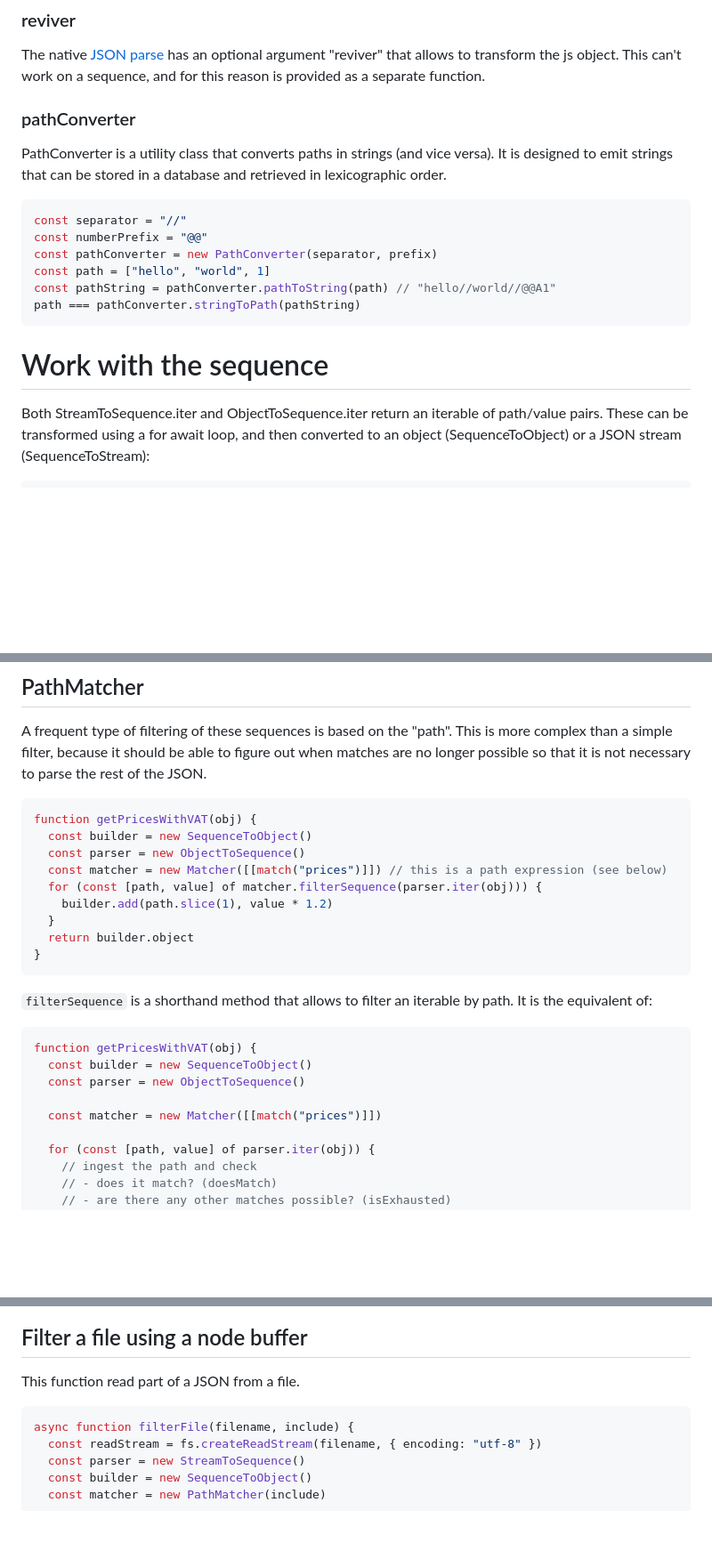
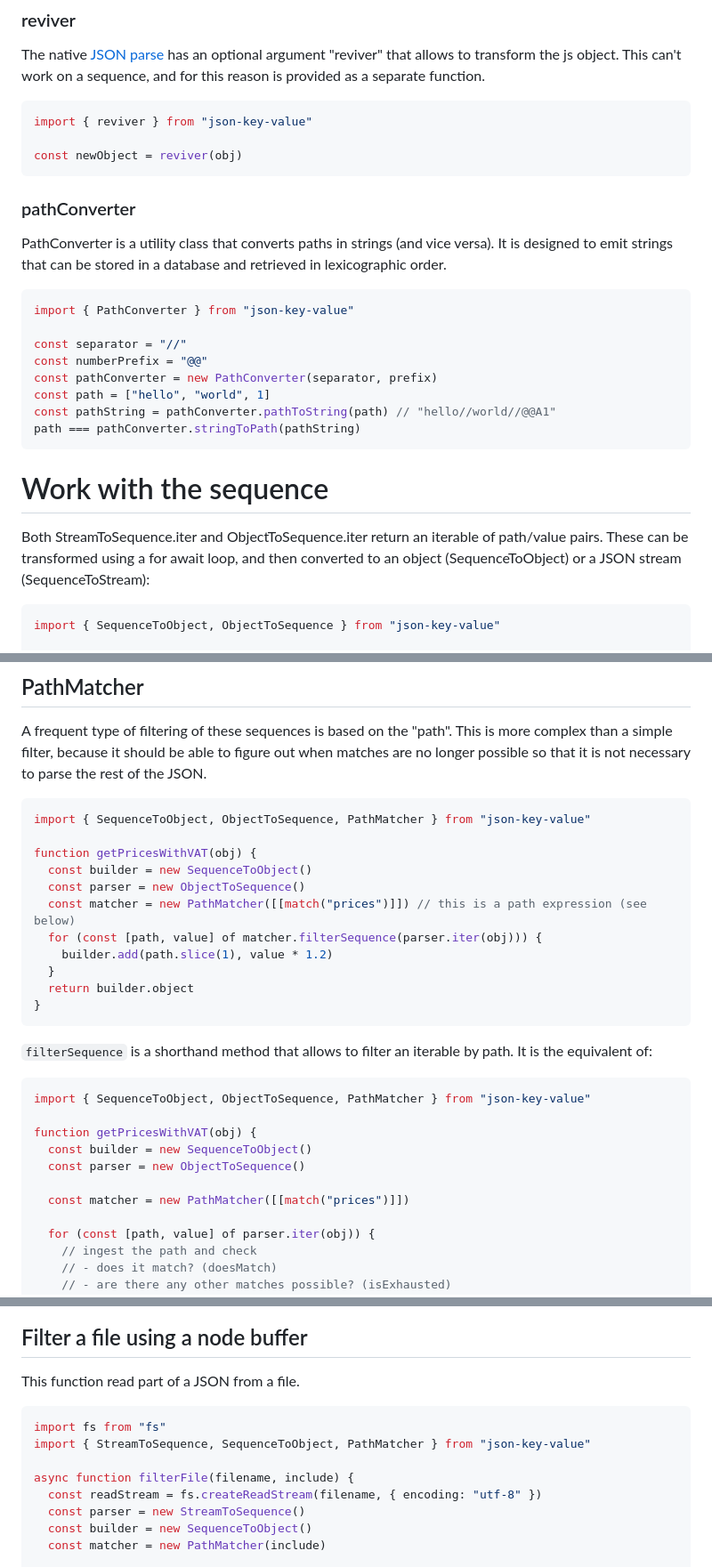
Before and after one commit to sithmel/json-key-value, a Markdown page: README.md, 3 parts joined by grey strips. Shown at 89% size. Drawn GitHub-style; blank space fills up the shorter version.

````diff
--- a/README.md
+++ b/README.md
@@ -152,12 +160,20 @@ str === '["hello world"]'
 
 The native [JSON parse](https://developer.mozilla.org/en-US/docs/Web/JavaScript/Reference/Global_Objects/JSON/parse) has an optional argument "reviver" that allows to transform the js object. This can't work on a sequence, and for this reason is provided as a separate function.
 
+```js
+import { reviver } from "json-key-value"
+
+const newObject = reviver(obj)
+```
+
 ### pathConverter
 
 PathConverter is a utility class that converts paths in strings (and vice versa).
 It is designed to emit strings that can be stored in a database and retrieved in lexicographic order.
 
 ```js
+import { PathConverter } from "json-key-value"
+
 const separator = "//"
 const numberPrefix = "@@"
 const pathConverter = new PathConverter(separator, prefix)
@@ -172,6 +188,8 @@ Both StreamToSequence.iter and ObjectToSequence.iter return an iterable of path/
 These can be transformed using a for await loop, and then converted to an object (SequenceToObject) or a JSON stream (SequenceToStream):
 
 ```js
+import { SequenceToObject, ObjectToSequence } from "json-key-value"
+
 function getPricesWithVAT(obj) {
   const builder = new SequenceToObject()
   const parser = new ObjectToSequence()
@@ -216,10 +234,12 @@ I suggest [iter-tools](https://github.com/iter-tools/iter-tools) to work with it
 A frequent type of filtering of these sequences is based on the "path". This is more complex than a simple filter, because it should be able to figure out when matches are no longer possible so that it is not necessary to parse the rest of the JSON.
 
 ```js
+import { SequenceToObject, ObjectToSequence, PathMatcher } from "json-key-value"
+
 function getPricesWithVAT(obj) {
   const builder = new SequenceToObject()
   const parser = new ObjectToSequence()
-  const matcher = new Matcher([[match("prices")]]) // this is a path expression (see below)
+  const matcher = new PathMatcher([[match("prices")]]) // this is a path expression (see below)
   for (const [path, value] of matcher.filterSequence(parser.iter(obj))) {
     builder.add(path.slice(1), value * 1.2)
   }
@@ -231,11 +251,13 @@ function getPricesWithVAT(obj) {
 It is the equivalent of:
 
 ```js
+import { SequenceToObject, ObjectToSequence, PathMatcher } from "json-key-value"
+
 function getPricesWithVAT(obj) {
   const builder = new SequenceToObject()
   const parser = new ObjectToSequence()
 
-  const matcher = new Matcher([[match("prices")]])
+  const matcher = new PathMatcher([[match("prices")]])
 
   for (const [path, value] of parser.iter(obj)) {
     // ingest the path and check
@@ -426,6 +450,9 @@ async function fetchAndFilter(url, pathExpression) {
 This function read part of a JSON from a file.
 
 ```js
+import fs from "fs"
+import { StreamToSequence, SequenceToObject, PathMatcher } from "json-key-value"
+
 async function filterFile(filename, include) {
   const readStream = fs.createReadStream(filename, { encoding: "utf-8" })
   const parser = new StreamToSequence()
````
Also changed, not shown: other parts of README.md (+14 -0 lines).
